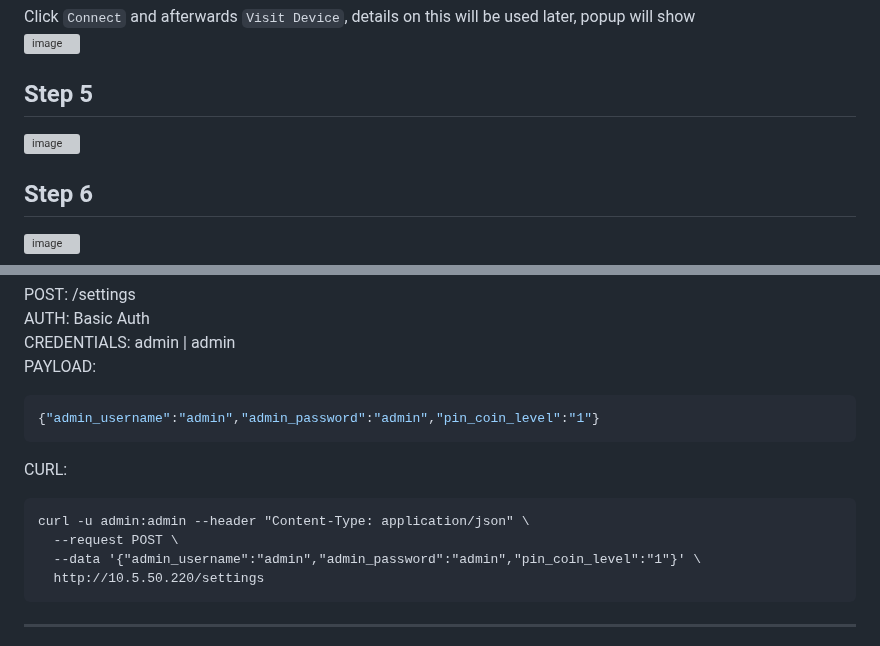
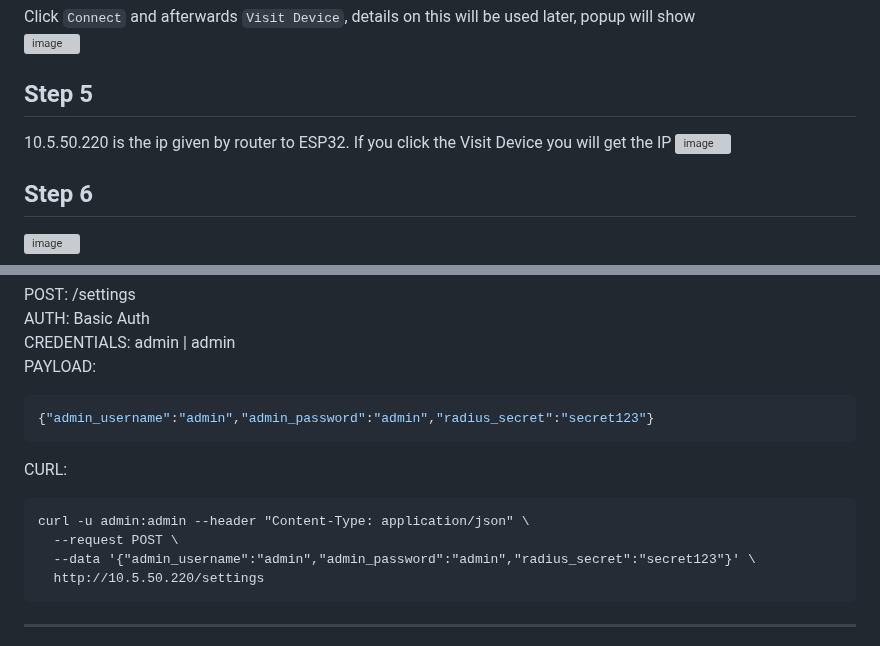
Before and after one commit to rjjrbatarao/XLink, a Markdown page: README.md, 2 parts joined by grey strips. GitHub-like rendering; grey boxes are pictures that could not be loaded.

````diff
--- a/README.md
+++ b/README.md
@@ -43,6 +43,7 @@ Click `Connect` and afterwards `Visit Device`, details on this will be used late
 ![image](https://github.com/user-attachments/assets/b473a422-580b-44b4-93e3-03ba5f086a4d)
 
 ## Step 5
+10.5.50.220 is the ip given by router to ESP32. If you click the Visit Device you will get the IP
 ![image](https://github.com/user-attachments/assets/e533cde0-7f53-4ace-a75e-84bc20582bc6)
 
 
@@ -84,13 +85,13 @@ AUTH: Basic Auth\
 CREDENTIALS: admin | admin\
 PAYLOAD:
 ```json
-{"admin_username":"admin","admin_password":"admin","pin_coin_level":"1"}
+{"admin_username":"admin","admin_password":"admin","radius_secret":"secret123"}
 ```
 CURL:
 ```
 curl -u admin:admin --header "Content-Type: application/json" \
   --request POST \
-  --data '{"admin_username":"admin","admin_password":"admin","pin_coin_level":"1"}' \
+  --data '{"admin_username":"admin","admin_password":"admin","radius_secret":"secret123"}' \
   http://10.5.50.220/settings
 ```
 ---
````
